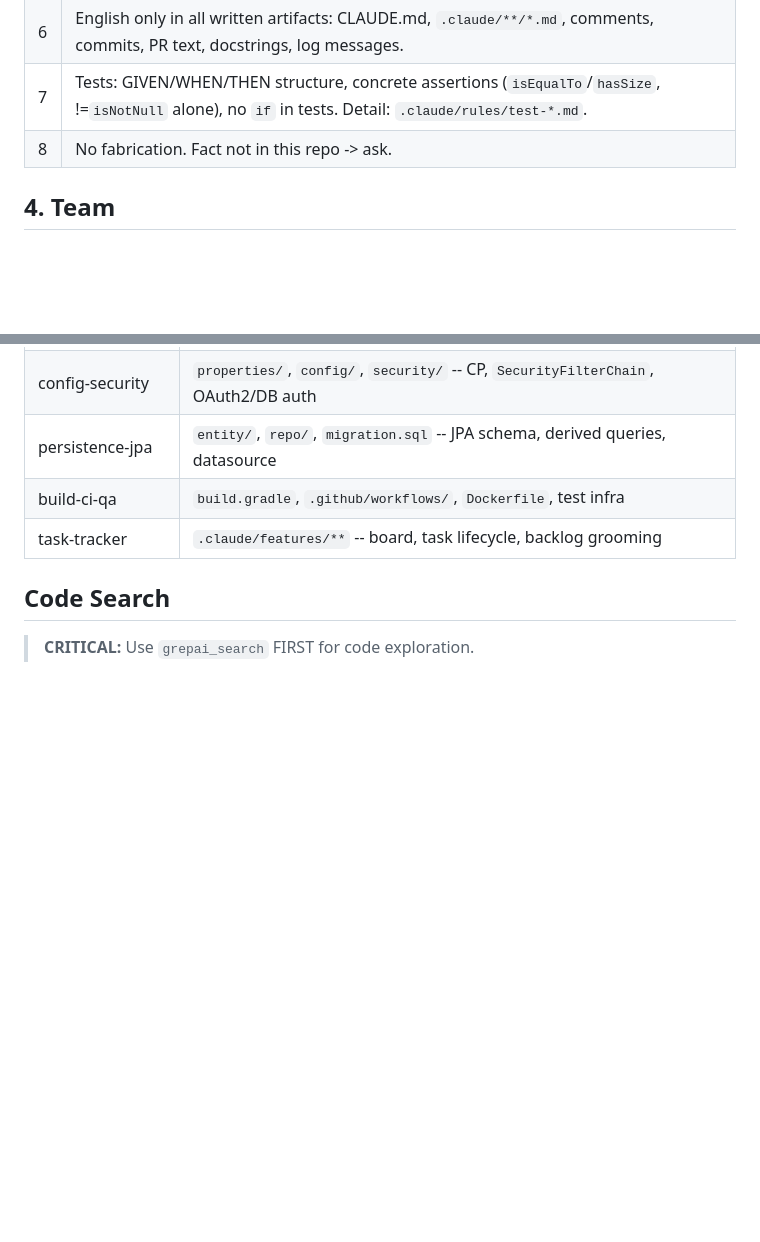
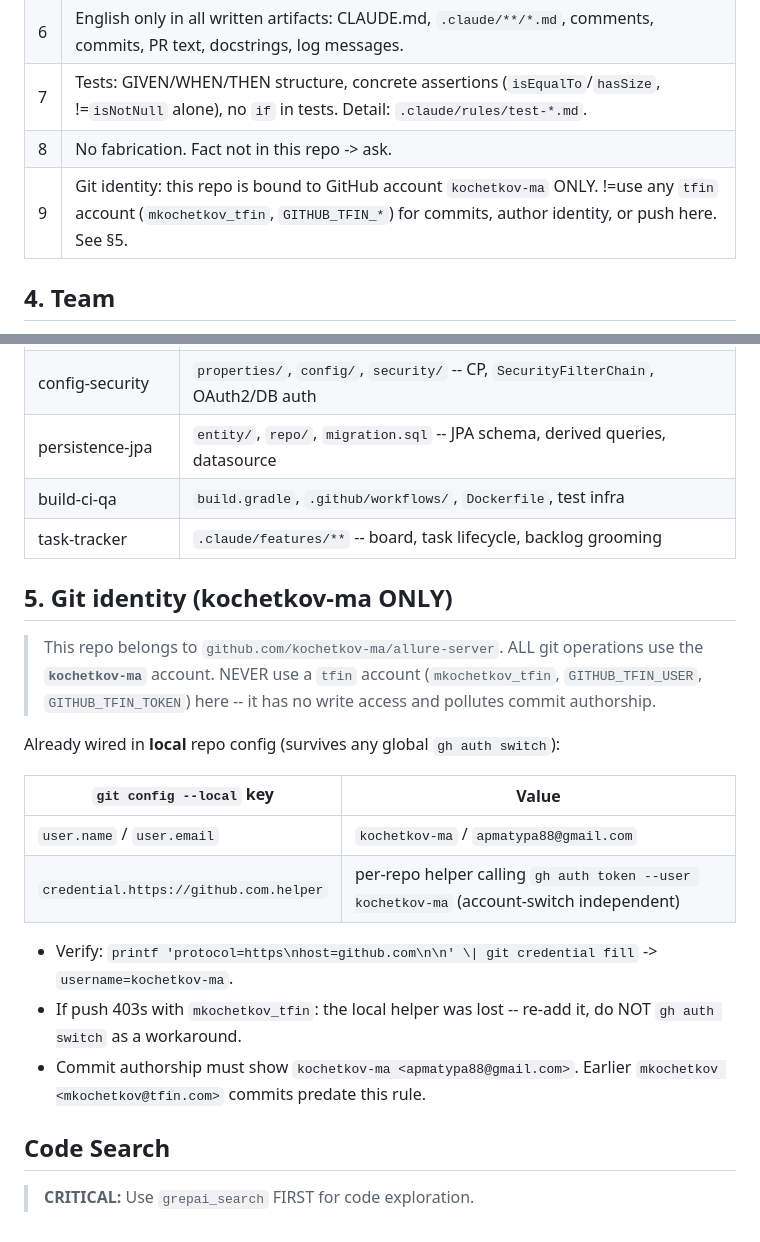
Before and after one commit to kochetkov-ma/allure-server, a Markdown page: CLAUDE.md, 2 parts joined by grey strips. Drawn GitHub-style; blank space fills up the shorter version.

Commit message:
docs: bind repo to kochetkov-ma git identity, ban tfin accounts
Document the local git identity + credential helper that pins this
repo to the kochetkov-ma GitHub account, independent of the global
gh active account, and forbid using any tfin account here.

```diff
--- a/CLAUDE.md
+++ b/CLAUDE.md
@@ -58,6 +58,7 @@ Java 25 + Gradle wrapper required. Tailwind binary auto-downloaded by `tailwindD
 | 6 | English only in all written artifacts: CLAUDE.md, `.claude/**/*.md`, comments, commits, PR text, docstrings, log messages. |
 | 7 | Tests: GIVEN/WHEN/THEN structure, concrete assertions (`isEqualTo`/`hasSize`, !=`isNotNull` alone), no `if` in tests. Detail: `.claude/rules/test-*.md`. |
 | 8 | No fabrication. Fact not in this repo -> ask. |
+| 9 | Git identity: this repo is bound to GitHub account `kochetkov-ma` ONLY. !=use any `tfin` account (`mkochetkov_tfin`, `GITHUB_TFIN_*`) for commits, author identity, or push here. See §5. |
 
 ## 4. Team
 
@@ -77,6 +78,21 @@ Team `default` | roster: `.claude/teams/default/team.md` | trace: `.claude/teams
 | build-ci-qa | `build.gradle`, `.github/workflows/`, `Dockerfile`, test infra |
 | task-tracker | `.claude/features/**` -- board, task lifecycle, backlog grooming |
 
+## 5. Git identity (kochetkov-ma ONLY)
+
+> This repo belongs to `github.com/kochetkov-ma/allure-server`. ALL git operations use the **`kochetkov-ma`** account. NEVER use a `tfin` account (`mkochetkov_tfin`, `GITHUB_TFIN_USER`, `GITHUB_TFIN_TOKEN`) here -- it has no write access and pollutes commit authorship.
+
+Already wired in **local** repo config (survives any global `gh auth switch`):
+
+| `git config --local` key | Value |
+|--------------------------|-------|
+| `user.name` / `user.email` | `kochetkov-ma` / `apmatypa88@gmail.com` |
+| `credential.https://github.com.helper` | per-repo helper calling `gh auth token --user kochetkov-ma` (account-switch independent) |
+
+- Verify: `printf 'protocol=https\nhost=github.com\n\n' \| git credential fill` -> `username=kochetkov-ma`.
+- If push 403s with `mkochetkov_tfin`: the local helper was lost -- re-add it, do NOT `gh auth switch` as a workaround.
+- Commit authorship must show `kochetkov-ma <apmatypa88@gmail.com>`. Earlier `mkochetkov <mkochetkov@tfin.com>` commits predate this rule.
+
 ## Code Search
 
 > **CRITICAL:** Use `grepai_search` FIRST for code exploration.
```
